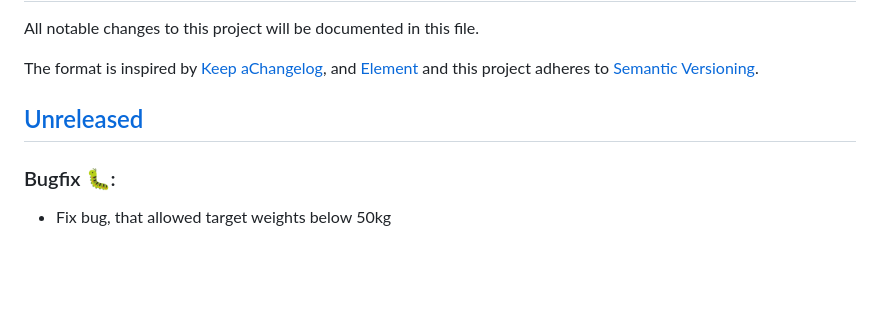
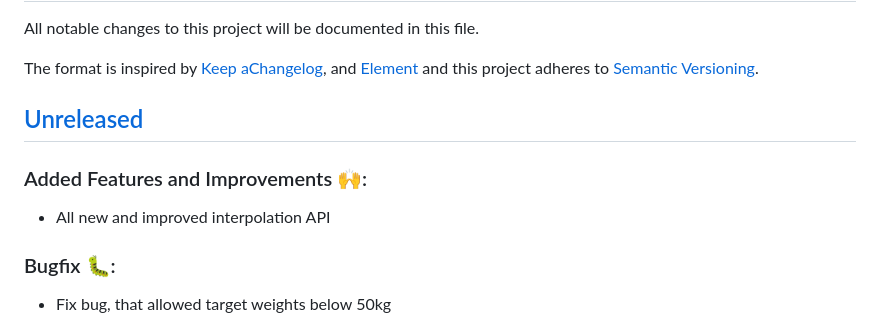
Before and after one commit to QuantumPhysique/trale, a Markdown page: CHANGELOG.md, the part around the change. GitHub-like rendering; blank space fills up the shorter version.

Commit message:
Update changelog.

```diff
--- a/CHANGELOG.md
+++ b/CHANGELOG.md
@@ -14,6 +14,9 @@ adheres to [Semantic Versioning](https://semver.org/spec/v2.0.0.html).
 
 
 ## [Unreleased]
+### Added Features and Improvements 🙌:
+- All new and improved interpolation API
+
 ### Bugfix 🐛:
 - Fix bug, that allowed target weights below 50kg
 
```
